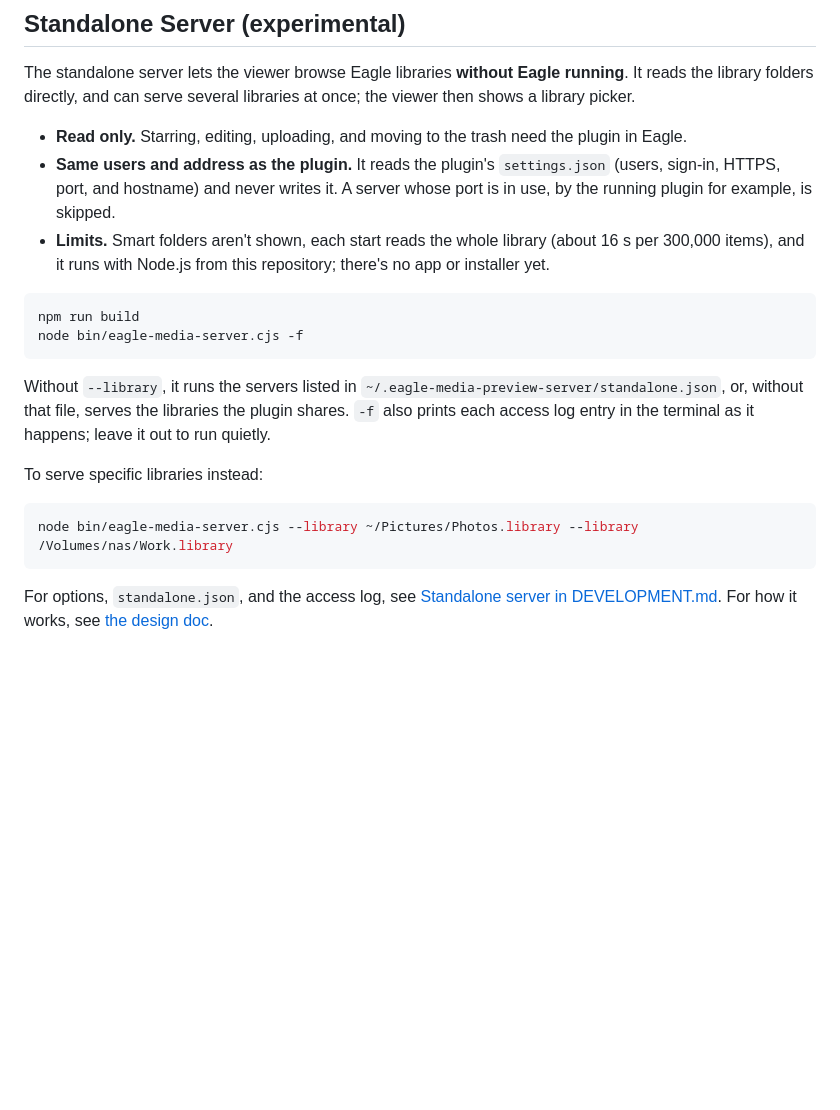
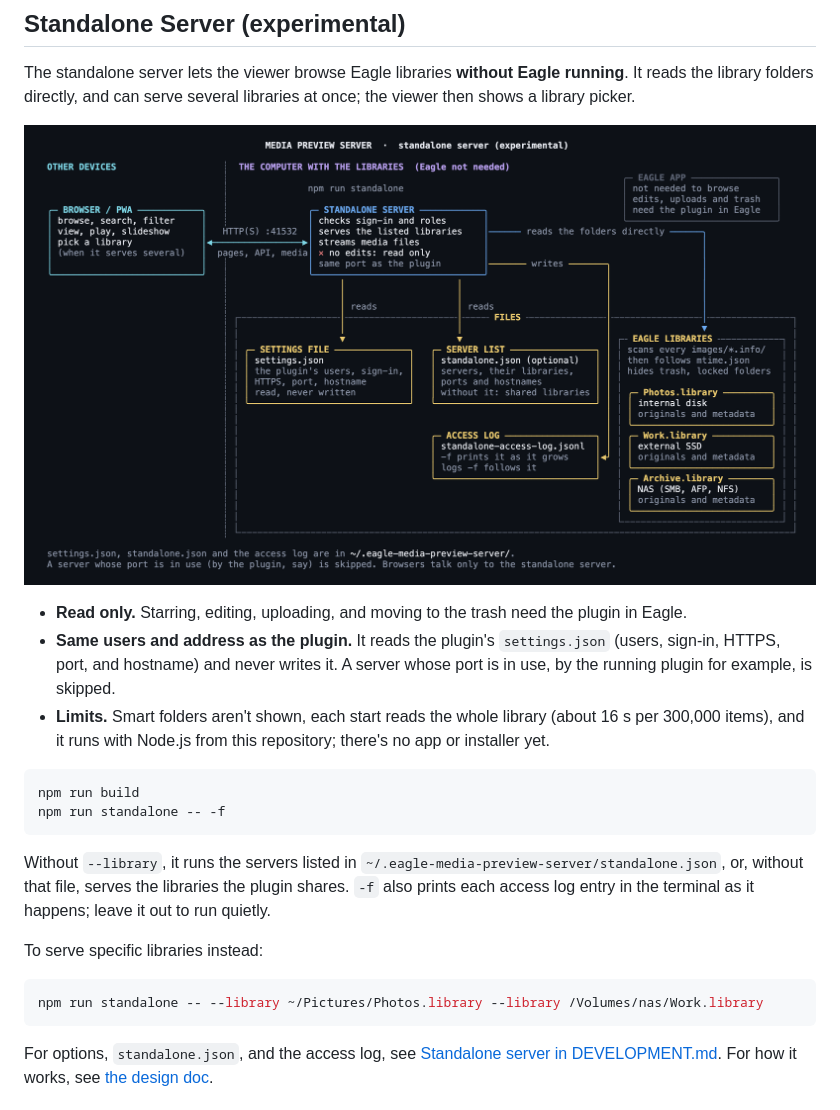
Before and after one commit to tuki0918/eagle-media-preview-server, a Markdown page: README.md, the part around the change. Rendered like a GitHub page; pictures changed too: docs/architecture_standalone.png (added); blank space fills up the shorter version.

Commit message:
feat: update standalone server commands and documentation

````diff
--- a/README.md
+++ b/README.md
@@ -224,13 +224,15 @@ For the detailed architecture, access control, and file protection, see [Runtime
 
 The standalone server lets the viewer browse Eagle libraries **without Eagle running**. It reads the library folders directly, and can serve several libraries at once; the viewer then shows a library picker.
 
+![Standalone server overview](docs/architecture_standalone.png)
+
 - **Read only.** Starring, editing, uploading, and moving to the trash need the plugin in Eagle.
 - **Same users and address as the plugin.** It reads the plugin's `settings.json` (users, sign-in, HTTPS, port, and hostname) and never writes it. A server whose port is in use, by the running plugin for example, is skipped.
 - **Limits.** Smart folders aren't shown, each start reads the whole library (about 16 s per 300,000 items), and it runs with Node.js from this repository; there's no app or installer yet.
 
 ```sh
 npm run build
-node bin/eagle-media-server.cjs -f
+npm run standalone -- -f
 ```
 
 Without `--library`, it runs the servers listed in `~/.eagle-media-preview-server/standalone.json`, or, without that file, serves the libraries the plugin shares. `-f` also prints each access log entry in the terminal as it happens; leave it out to run quietly.
@@ -238,7 +240,7 @@ Without `--library`, it runs the servers listed in `~/.eagle-media-preview-serve
 To serve specific libraries instead:
 
 ```sh
-node bin/eagle-media-server.cjs --library ~/Pictures/Photos.library --library /Volumes/nas/Work.library
+npm run standalone -- --library ~/Pictures/Photos.library --library /Volumes/nas/Work.library
 ```
 
 For options, `standalone.json`, and the access log, see [Standalone server in DEVELOPMENT.md](docs/DEVELOPMENT.md#standalone-server-experimental). For how it works, see [the design doc](docs/design/standalone-server.md).
````
Also changed, not shown: CHANGELOG.md (+1 -1 lines), docs/DEVELOPMENT.md (+5 -5 lines), 3 other files.
